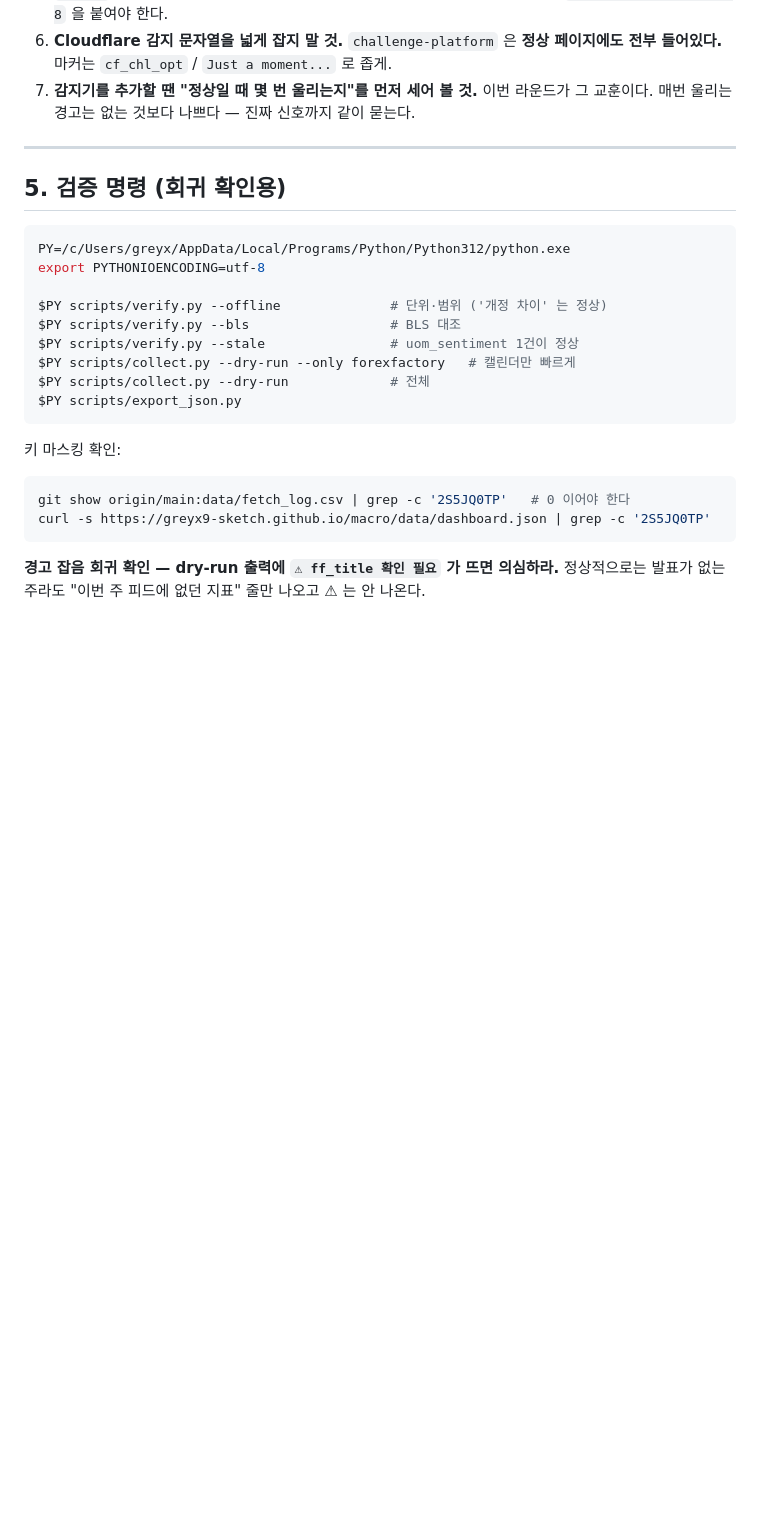
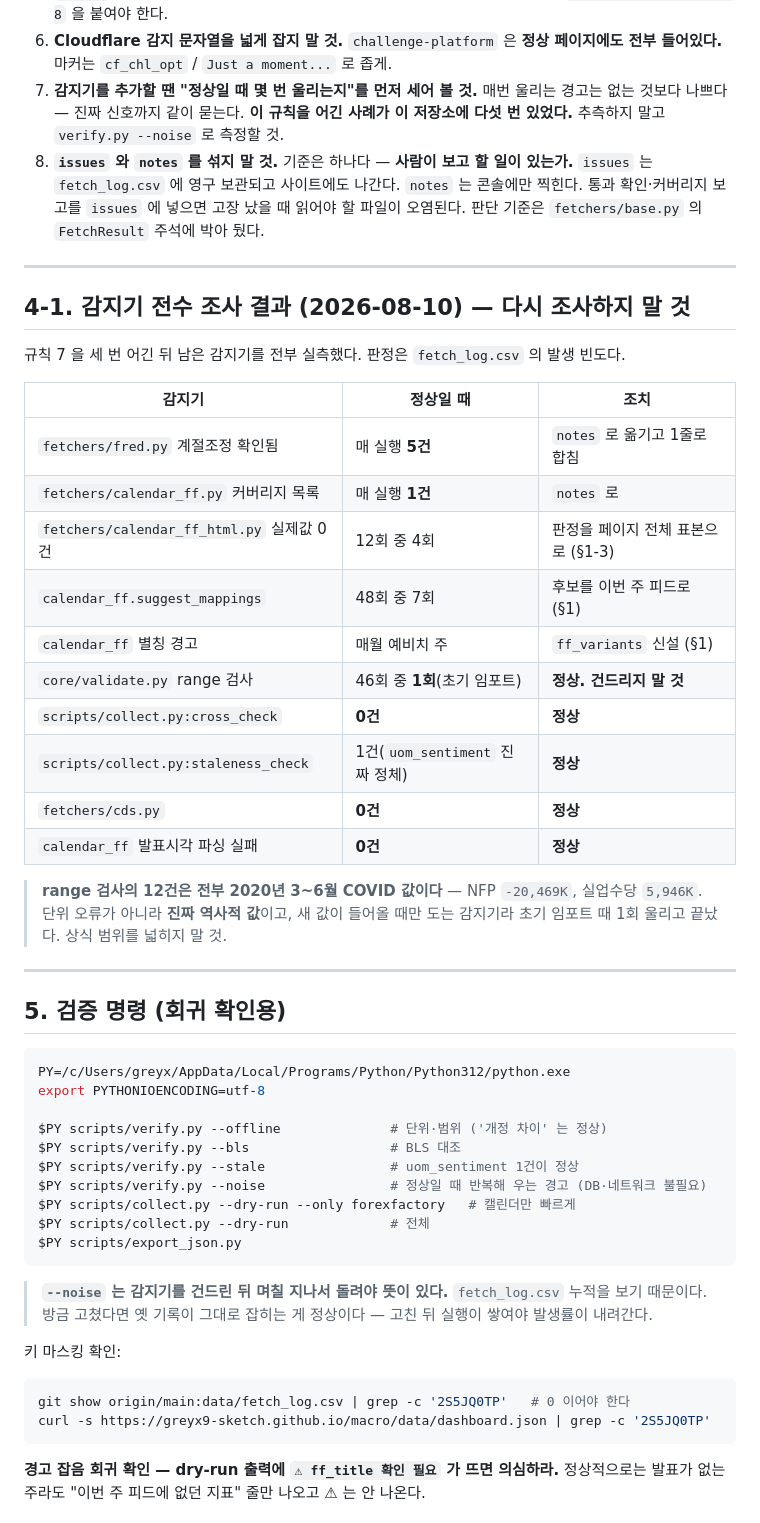
Before and after one commit to greyx9-sketch/macro, a Markdown page: 시황/HANDOFF.md, the part around the change. GitHub-like rendering; blank space fills up the shorter version.

Commit message:
HANDOFF 에 감지기 전수 조사 결과를 남긴다
다음 세션이 같은 조사를 반복하지 않도록 표로 남겼다. 정상으로 판정된 감지기
(range · cross_check · staleness_check · cds)는 '건드리지 말 것'을 명시했다.

특히 range 검사의 12건이 전부 2020년 COVID 값(NFP -20,469K, 실업수당 5,946K)
이라는 것을 적어 뒀다. 단위 오류로 오해해 상식 범위를 넓히면 진짜 단위 사고를
못 잡게 된다.

규칙 8(issues / notes 구분)을 추가하고, 검증 명령에 --noise 를 넣었다.

Co-Authored-By: Claude Opus 5 <noreply@anthropic.com>

````diff
--- a/시황/HANDOFF.md
+++ b/시황/HANDOFF.md
@@ -179,7 +179,35 @@ Nasdaq Data Link(봇 차단) · econdb(401) · fxstreet(401) · ismworld.org(SSO
 6. **Cloudflare 감지 문자열을 넓게 잡지 말 것.**
    `challenge-platform` 은 **정상 페이지에도 전부 들어있다.** 마커는 `cf_chl_opt` / `Just a moment...` 로 좁게.
 7. **감지기를 추가할 땐 "정상일 때 몇 번 울리는지"를 먼저 세어 볼 것.**
-   이번 라운드가 그 교훈이다. 매번 울리는 경고는 없는 것보다 나쁘다 — 진짜 신호까지 같이 묻는다.
+   매번 울리는 경고는 없는 것보다 나쁘다 — 진짜 신호까지 같이 묻는다.
+   **이 규칙을 어긴 사례가 이 저장소에 다섯 번 있었다.** 추측하지 말고 `verify.py --noise` 로 측정할 것.
+8. **`issues` 와 `notes` 를 섞지 말 것.** 기준은 하나다 — **사람이 보고 할 일이 있는가.**
+   `issues` 는 `fetch_log.csv` 에 영구 보관되고 사이트에도 나간다. `notes` 는 콘솔에만 찍힌다.
+   통과 확인·커버리지 보고를 `issues` 에 넣으면 고장 났을 때 읽어야 할 파일이 오염된다.
+   판단 기준은 `fetchers/base.py` 의 `FetchResult` 주석에 박아 뒀다.
+
+---
+
+## 4-1. 감지기 전수 조사 결과 (2026-08-10) — 다시 조사하지 말 것
+
+규칙 7 을 세 번 어긴 뒤 남은 감지기를 전부 실측했다. 판정은 `fetch_log.csv` 의 발생 빈도다.
+
+| 감지기 | 정상일 때 | 조치 |
+|---|---|---|
+| `fetchers/fred.py` 계절조정 확인됨 | 매 실행 **5건** | `notes` 로 옮기고 1줄로 합침 |
+| `fetchers/calendar_ff.py` 커버리지 목록 | 매 실행 **1건** | `notes` 로 |
+| `fetchers/calendar_ff_html.py` 실제값 0건 | 12회 중 4회 | 판정을 페이지 전체 표본으로 (§1-3) |
+| `calendar_ff.suggest_mappings` | 48회 중 7회 | 후보를 이번 주 피드로 (§1) |
+| `calendar_ff` 별칭 경고 | 매월 예비치 주 | `ff_variants` 신설 (§1) |
+| `core/validate.py` range 검사 | 46회 중 **1회**(초기 임포트) | **정상. 건드리지 말 것** |
+| `scripts/collect.py:cross_check` | **0건** | **정상** |
+| `scripts/collect.py:staleness_check` | 1건(`uom_sentiment` 진짜 정체) | **정상** |
+| `fetchers/cds.py` | **0건** | **정상** |
+| `calendar_ff` 발표시각 파싱 실패 | **0건** | **정상** |
+
+> **range 검사의 12건은 전부 2020년 3~6월 COVID 값이다** — NFP `-20,469K`,
+> 실업수당 `5,946K`. 단위 오류가 아니라 **진짜 역사적 값**이고, 새 값이 들어올 때만
+> 도는 감지기라 초기 임포트 때 1회 울리고 끝났다. 상식 범위를 넓히지 말 것.
 
 ---
 
@@ -192,10 +220,15 @@ export PYTHONIOENCODING=utf-8
 $PY scripts/verify.py --offline              # 단위·범위 ('개정 차이' 는 정상)
 $PY scripts/verify.py --bls                  # BLS 대조
 $PY scripts/verify.py --stale                # uom_sentiment 1건이 정상
+$PY scripts/verify.py --noise                # 정상일 때 반복해 우는 경고 (DB·네트워크 불필요)
 $PY scripts/collect.py --dry-run --only forexfactory   # 캘린더만 빠르게
 $PY scripts/collect.py --dry-run             # 전체
 $PY scripts/export_json.py
 ```
+
+> **`--noise` 는 감지기를 건드린 뒤 며칠 지나서 돌려야 뜻이 있다.** `fetch_log.csv`
+> 누적을 보기 때문이다. 방금 고쳤다면 옛 기록이 그대로 잡히는 게 정상이다 —
+> 고친 뒤 실행이 쌓여야 발생률이 내려간다.
 
 키 마스킹 확인:
 
````
